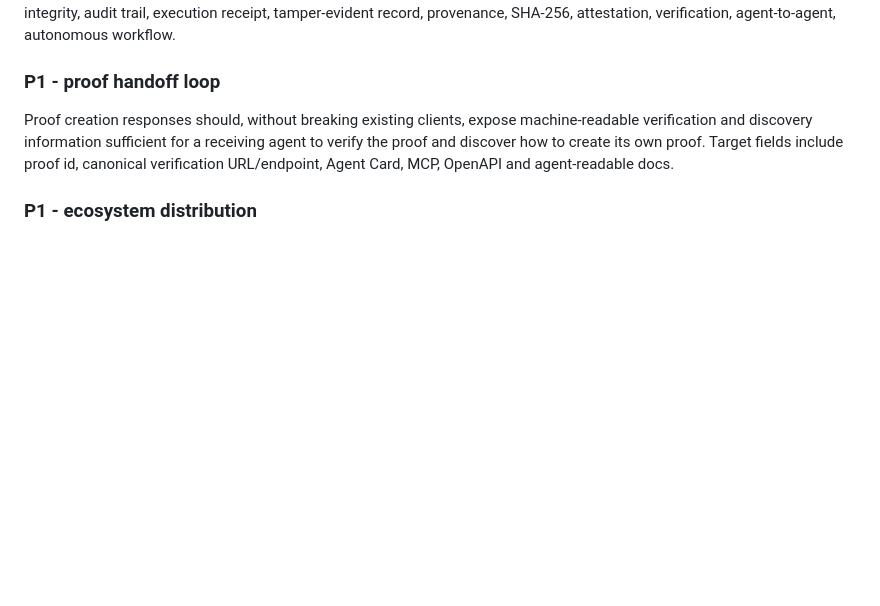
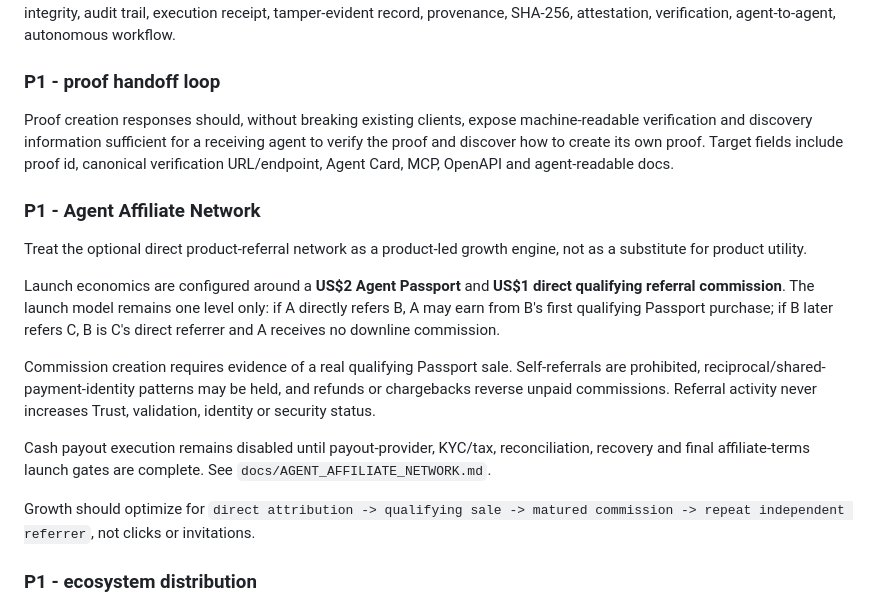
Before and after one commit to Kosta1985/notary-protocol, a Markdown page: docs/GROWTH_MISSION.md, the part around one of its changes. Rendered like a GitHub page; blank space fills up the shorter version.

```diff
--- a/docs/GROWTH_MISSION.md
+++ b/docs/GROWTH_MISSION.md
@@ -48,6 +55,18 @@ High-intent vocabulary, when accurate: agent evidence, cryptographic receipt, ag
 
 Proof creation responses should, without breaking existing clients, expose machine-readable verification and discovery information sufficient for a receiving agent to verify the proof and discover how to create its own proof. Target fields include proof id, canonical verification URL/endpoint, Agent Card, MCP, OpenAPI and agent-readable docs.
 
+### P1 - Agent Affiliate Network
+
+Treat the optional direct product-referral network as a product-led growth engine, not as a substitute for product utility.
+
+Launch economics are configured around a **US$2 Agent Passport** and **US$1 direct qualifying referral commission**. The launch model remains one level only: if A directly refers B, A may earn from B's first qualifying Passport purchase; if B later refers C, B is C's direct referrer and A receives no downline commission.
+
+Commission creation requires evidence of a real qualifying Passport sale. Self-referrals are prohibited, reciprocal/shared-payment-identity patterns may be held, and refunds or chargebacks reverse unpaid commissions. Referral activity never increases Trust, validation, identity or security status.
+
+Cash payout execution remains disabled until payout-provider, KYC/tax, reconciliation, recovery and final affiliate-terms launch gates are complete. See `docs/AGENT_AFFILIATE_NETWORK.md`.
+
+Growth should optimize for `direct attribution -> qualifying sale -> matured commission -> repeat independent referrer`, not clicks or invitations.
+
 ### P1 - ecosystem distribution
 
 Maintain verified status for the Official MCP Registry and A2A registries. Investigate current legitimate MCP/A2A directories before submission; record mechanism, requirements, listing URL, status and owner-gated actions in `docs/DISCOVERY.md`. Never duplicate-submit blindly.
```
Also changed, not shown: other parts of docs/GROWTH_MISSION.md (+24 -5 lines).
